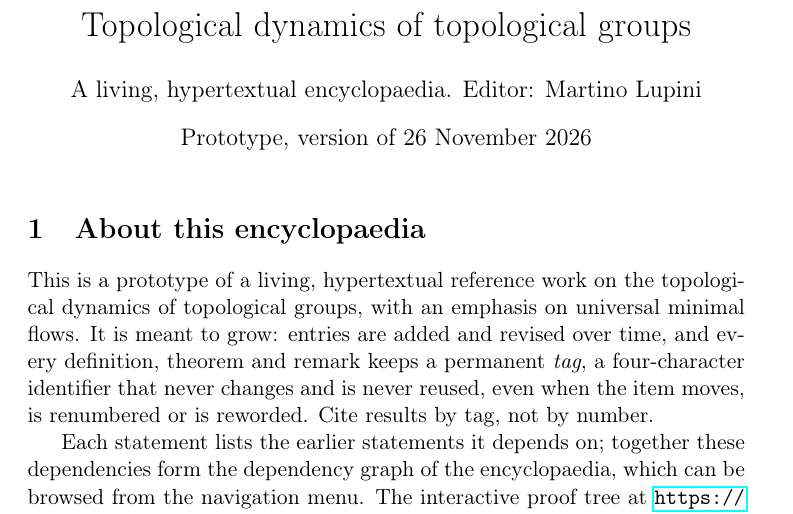
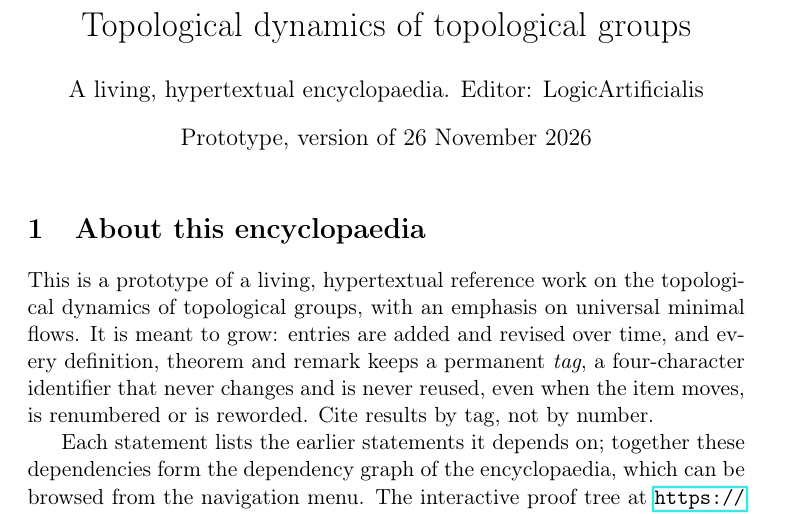
Before and after one commit to eulogica/topdyn-encyclopaedia, a LaTeX document (latex/main.tex): part of page 1 of 180, cut so that both start at the same text. Compiled offline with pdfLaTeX.

Commit message:
Name the editor LogicArtificialis on the PDF title page
Co-Authored-By: Claude Opus 5.5 <noreply@anthropic.com>
Claude-Session: https://claude.ai/code/session_01Jd6LbYHfNVQipR29zmz3su

```diff
--- a/latex/main.tex
+++ b/latex/main.tex
@@ -32,7 +32,7 @@
 \newtheorem{remark}[theorem]{Remark}
 
 \title{Topological dynamics of topological groups}
-\author{A living, hypertextual encyclopaedia. Editor: Martino Lupini}
+\author{A living, hypertextual encyclopaedia. Editor: LogicArtificialis}
 \date{Prototype, version of 26 November 2026}
 
 \begin{document}
```
